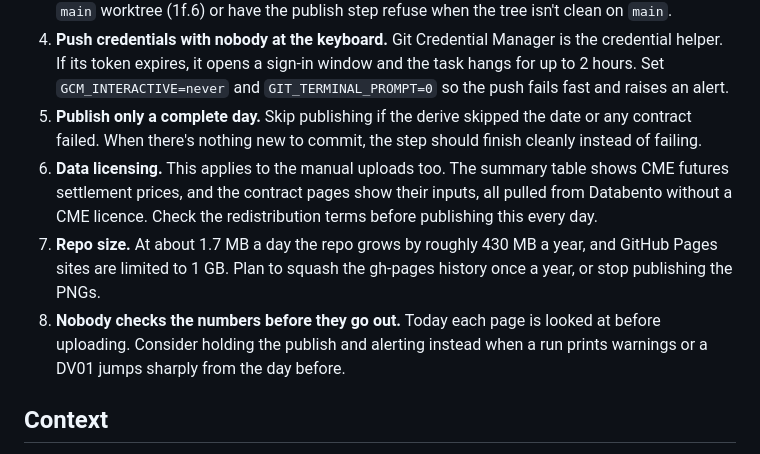
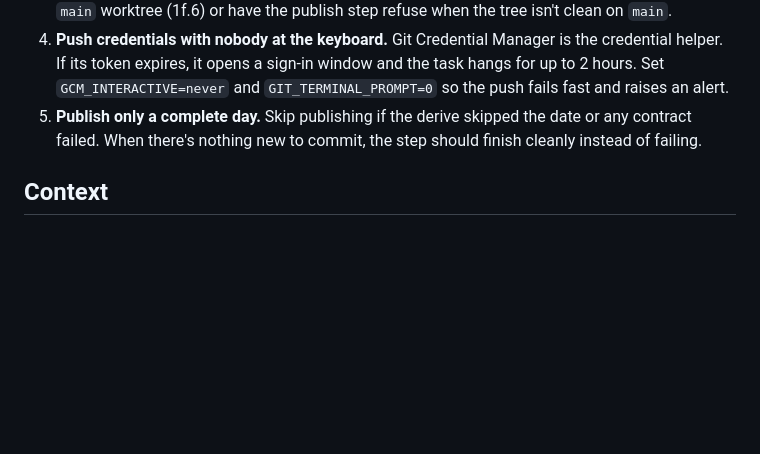
Before and after one commit to willdshi/ust-futures-ctd, a Markdown page: docs/publish-automation-notes.md, the part around the change. Drawn GitHub-style; blank space fills up the shorter version.

Commit message:
progress towards daily automation of publishing

```diff
--- a/docs/publish-automation-notes.md
+++ b/docs/publish-automation-notes.md
@@ -11,9 +11,6 @@ It is feasible: most of the pieces already exist, and the roadmap already lists
 3. **The task runs whatever code is checked out.** If `main` is left half-edited or on another branch overnight, the morning job uses that code and publishes its output. Either run from a clean `main` worktree (1f.6) or have the publish step refuse when the tree isn't clean on `main`.
 4. **Push credentials with nobody at the keyboard.** Git Credential Manager is the credential helper. If its token expires, it opens a sign-in window and the task hangs for up to 2 hours. Set `GCM_INTERACTIVE=never` and `GIT_TERMINAL_PROMPT=0` so the push fails fast and raises an alert.
 5. **Publish only a complete day.** Skip publishing if the derive skipped the date or any contract failed. When there's nothing new to commit, the step should finish cleanly instead of failing.
-6. **Data licensing.** This applies to the manual uploads too. The summary table shows CME futures settlement prices, and the contract pages show their inputs, all pulled from Databento without a CME licence. Check the redistribution terms before publishing this every day.
-7. **Repo size.** At about 1.7 MB a day the repo grows by roughly 430 MB a year, and GitHub Pages sites are limited to 1 GB. Plan to squash the gh-pages history once a year, or stop publishing the PNGs.
-8. **Nobody checks the numbers before they go out.** Today each page is looked at before uploading. Consider holding the publish and alerting instead when a run prints warnings or a DV01 jumps sharply from the day before.
 
 ## Context
 
```
Also changed, not shown: docs/roadmap.md (+1 -0 lines).
